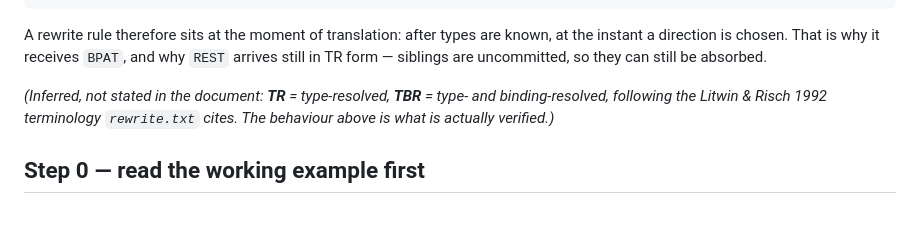
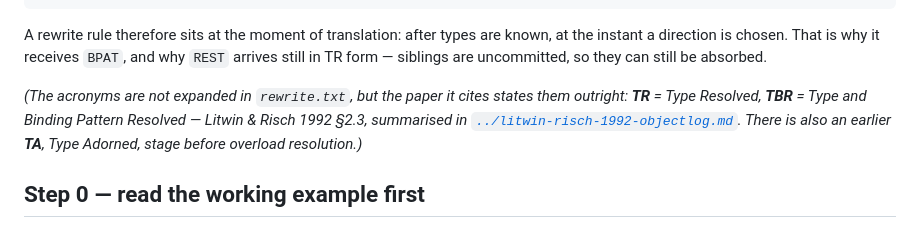
Before and after one commit to khalid-m/SW-projects, a Markdown page: amos-query-optimization/query-rewrite/building-a-rewrite-rule.md, the part around the change. Drawn GitHub-style.

```diff
--- a/amos-query-optimization/query-rewrite/building-a-rewrite-rule.md
+++ b/amos-query-optimization/query-rewrite/building-a-rewrite-rule.md
@@ -78,9 +78,12 @@ known, at the instant a direction is chosen. That is why it receives `BPAT`,
 and why `REST` arrives still in TR form — siblings are uncommitted, so they
 can still be absorbed.
 
-*(Inferred, not stated in the document: **TR** = type-resolved, **TBR** =
-type- and binding-resolved, following the Litwin & Risch 1992 terminology
-`rewrite.txt` cites. The behaviour above is what is actually verified.)*
+*(The acronyms are not expanded in `rewrite.txt`, but the paper it cites
+states them outright: **TR** = Type Resolved, **TBR** = Type and Binding
+Pattern Resolved — Litwin & Risch 1992 §2.3, summarised in
+[`../litwin-risch-1992-objectlog.md`](../litwin-risch-1992-objectlog.md).
+There is also an earlier **TA**, Type Adorned, stage before overload
+resolution.)*
 
 ## Step 0 — read the working example first
 
```
Also changed, not shown: amos-query-optimization/CLAUDE.md (+7 -0 lines), amos-query-optimization/litwin-risch-1992-objectlog.md (added, +374 -0 lines).
